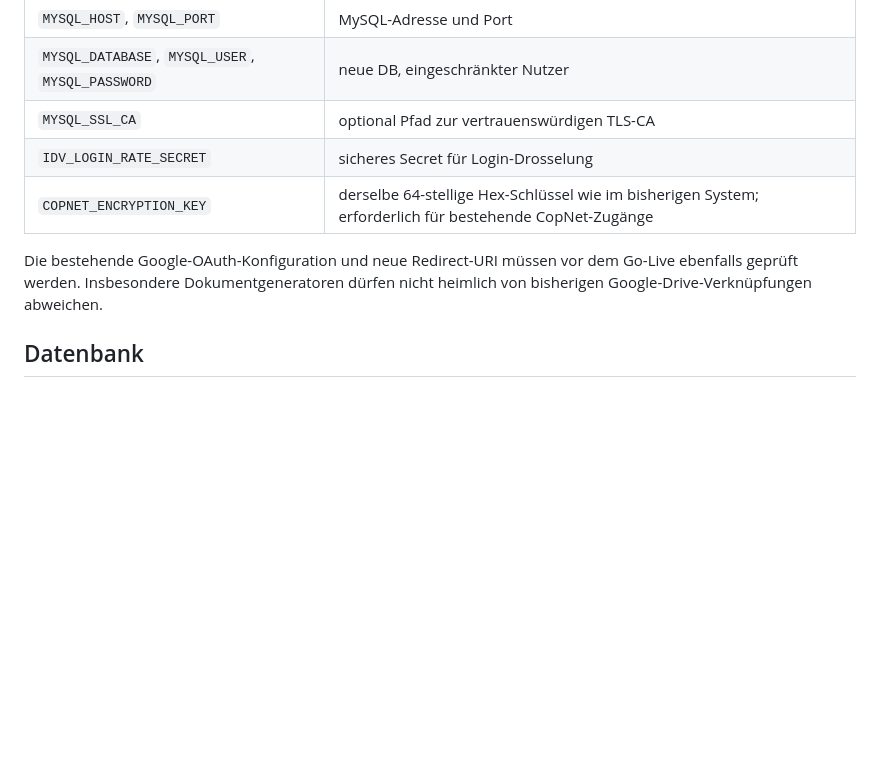
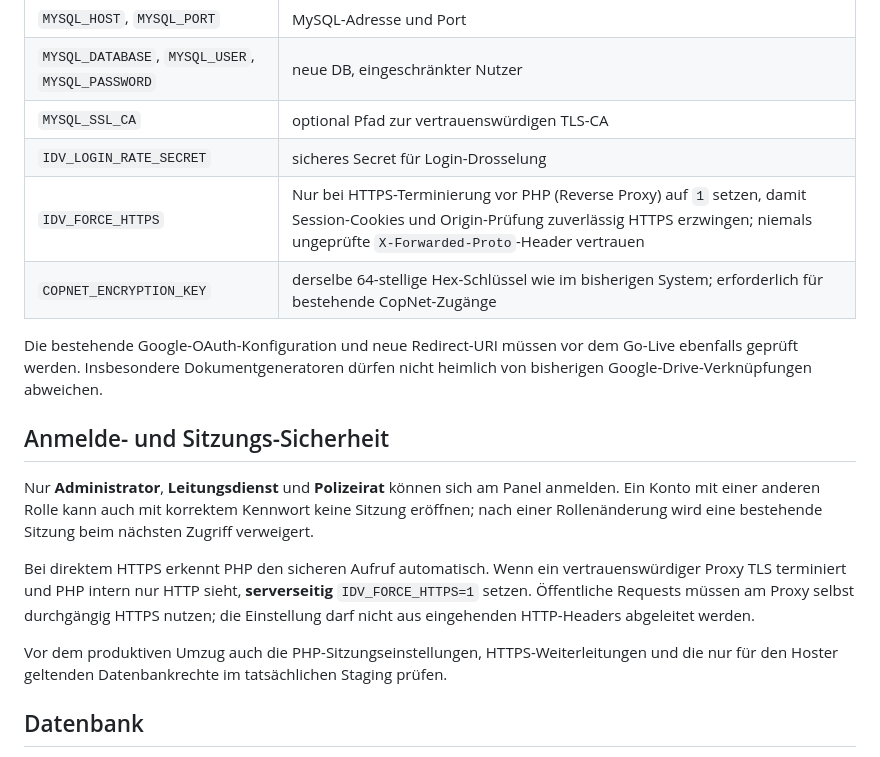
Before and after one commit to vanox-com/idv-verwaltungsdashboard, a Markdown page: PHP-MYSQL8-HOSTING.md, the part around the change. GitHub-like rendering; blank space fills up the shorter version.

Commit message:
docs(security): document three authorized login roles and trusted reverse-proxy HTTPS cookies

```diff
--- a/PHP-MYSQL8-HOSTING.md
+++ b/PHP-MYSQL8-HOSTING.md
@@ -27,11 +27,29 @@ Im Secret-Store des Hosters (nicht in GitHub) konfigurieren:
 | `MYSQL_DATABASE`, `MYSQL_USER`, `MYSQL_PASSWORD` | neue DB, eingeschränkter Nutzer |
 | `MYSQL_SSL_CA` | optional Pfad zur vertrauenswürdigen TLS-CA |
 | `IDV_LOGIN_RATE_SECRET` | sicheres Secret für Login-Drosselung |
+| `IDV_FORCE_HTTPS` | Nur bei HTTPS-Terminierung vor PHP (Reverse Proxy) auf `1` setzen, damit Session-Cookies und Origin-Prüfung zuverlässig HTTPS erzwingen; niemals ungeprüfte `X-Forwarded-Proto`-Header vertrauen |
 | `COPNET_ENCRYPTION_KEY` | derselbe 64-stellige Hex-Schlüssel wie im bisherigen System; erforderlich für bestehende CopNet-Zugänge |
 
 Die bestehende Google-OAuth-Konfiguration und neue Redirect-URI müssen
 vor dem Go-Live ebenfalls geprüft werden. Insbesondere Dokumentgeneratoren
 dürfen nicht heimlich von bisherigen Google-Drive-Verknüpfungen abweichen.
+
+## Anmelde- und Sitzungs-Sicherheit
+
+Nur **Administrator**, **Leitungsdienst** und **Polizeirat** können sich
+am Panel anmelden. Ein Konto mit einer anderen Rolle kann auch mit
+korrektem Kennwort keine Sitzung eröffnen; nach einer Rollenänderung
+wird eine bestehende Sitzung beim nächsten Zugriff verweigert.
+
+Bei direktem HTTPS erkennt PHP den sicheren Aufruf automatisch.
+Wenn ein vertrauenswürdiger Proxy TLS terminiert und PHP intern nur HTTP
+sieht, **serverseitig** `IDV_FORCE_HTTPS=1` setzen. Öffentliche Requests
+müssen am Proxy selbst durchgängig HTTPS nutzen; die Einstellung darf
+nicht aus eingehenden HTTP-Headers abgeleitet werden.
+
+Vor dem produktiven Umzug auch die PHP-Sitzungseinstellungen,
+HTTPS-Weiterleitungen und die nur für den Hoster geltenden Datenbankrechte
+im tatsächlichen Staging prüfen.
 
 ## Datenbank
 
```
